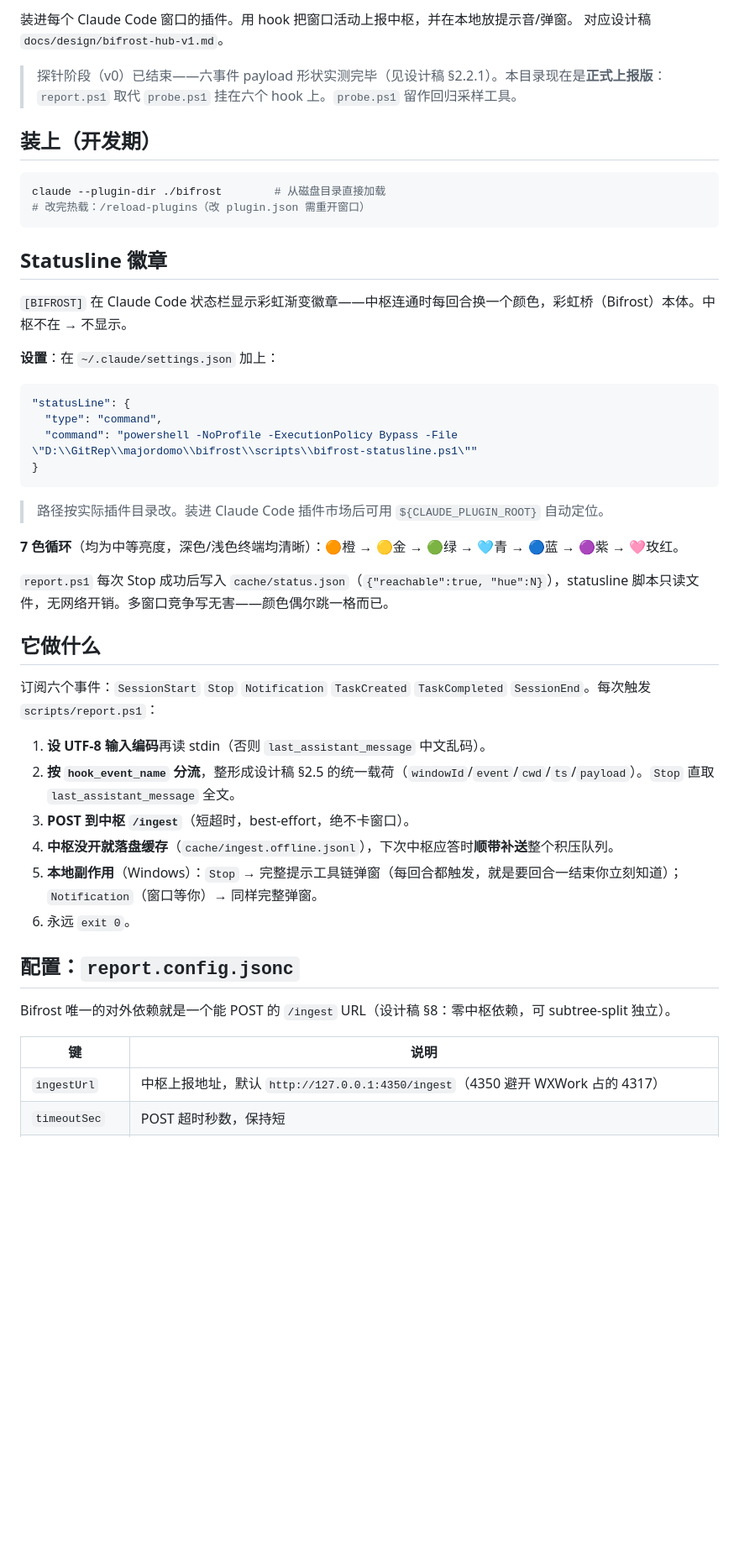
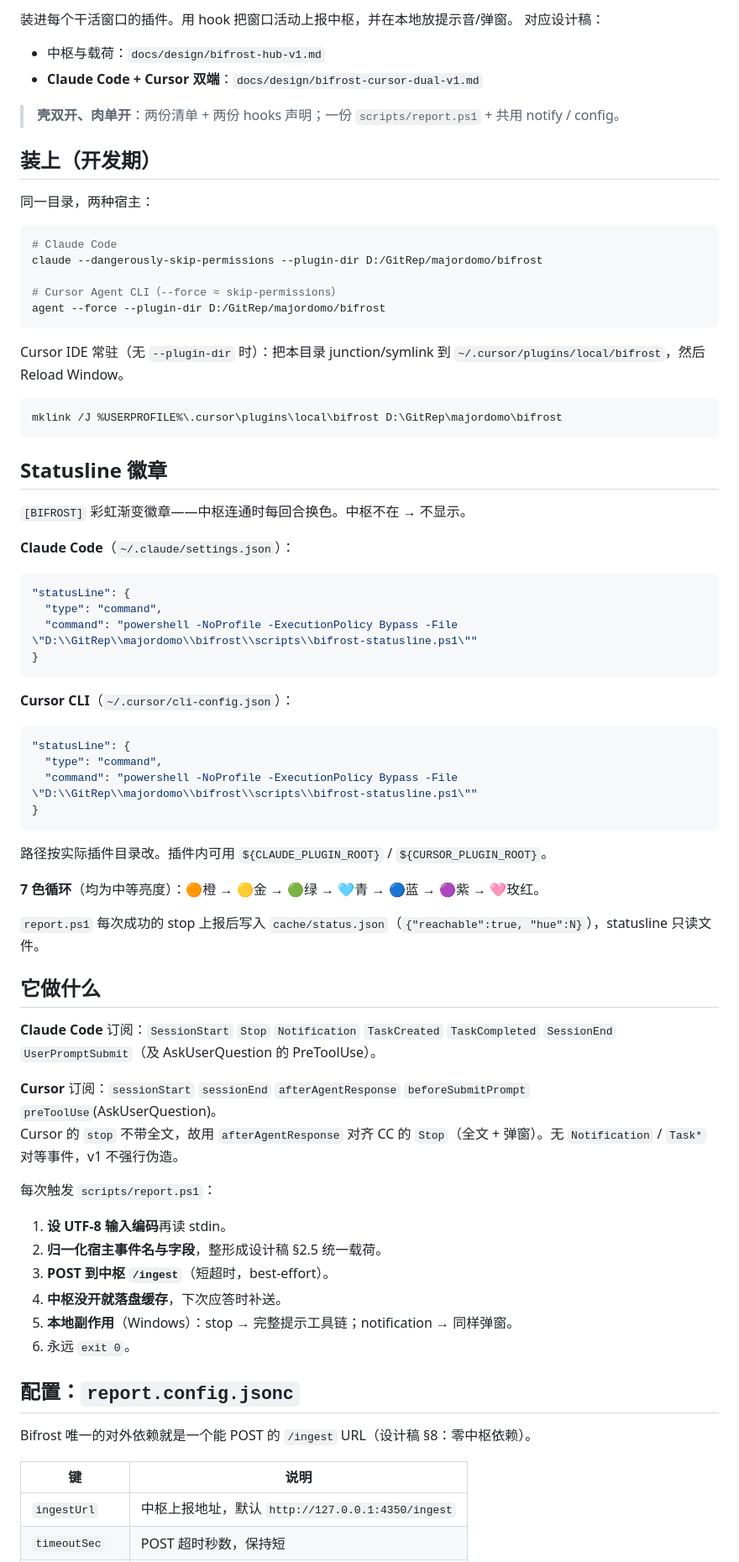
Before and after one commit to tobenot/majordomo, a Markdown page: bifrost/README.md, the part around one of its changes. Shown at 84% size. Rendered like a GitHub page; blank space fills up the shorter version.

Commit message:
docs(bifrost): README 双端装法与 hub 设计指针
写清 claude/agent --plugin-dir 同路径用法；hub 稿链到 dual 设计。

Co-authored-by: Cursor <cursoragent@cursor.com>

````diff
--- a/bifrost/README.md
+++ b/bifrost/README.md
@@ -6,21 +7,35 @@
 
-装进每个 Claude Code 窗口的插件。用 hook 把窗口活动上报中枢，并在本地放提示音/弹窗。
-对应设计稿 `docs/design/bifrost-hub-v1.md`。
+装进每个干活窗口的插件。用 hook 把窗口活动上报中枢，并在本地放提示音/弹窗。
+对应设计稿：
 
-> 探针阶段（v0）已结束——六事件 payload 形状实测完毕（见设计稿 §2.2.1）。本目录现在是**正式上报版**：`report.ps1` 取代 `probe.ps1` 挂在六个 hook 上。`probe.ps1` 留作回归采样工具。
+- 中枢与载荷：`docs/design/bifrost-hub-v1.md`
+- **Claude Code + Cursor 双端**：`docs/design/bifrost-cursor-dual-v1.md`
+
+> **壳双开、肉单开**：两份清单 + 两份 hooks 声明；一份 `scripts/report.ps1` + 共用 notify / config。
 
 ## 装上（开发期）
 
+同一目录，两种宿主：
+
 ```bash
-claude --plugin-dir ./bifrost        # 从磁盘目录直接加载
-# 改完热载：/reload-plugins（改 plugin.json 需重开窗口）
+# Claude Code
+claude --dangerously-skip-permissions --plugin-dir D:/GitRep/majordomo/bifrost
+
+# Cursor Agent CLI（--force ≈ skip-permissions）
+agent --force --plugin-dir D:/GitRep/majordomo/bifrost
+```
+
+Cursor IDE 常驻（无 `--plugin-dir` 时）：把本目录 junction/symlink 到 `~/.cursor/plugins/local/bifrost`，然后 Reload Window。
+
+```bat
+mklink /J %USERPROFILE%\.cursor\plugins\local\bifrost D:\GitRep\majordomo\bifrost
 ```
 
 ## Statusline 徽章
 
-`[BIFROST]` 在 Claude Code 状态栏显示彩虹渐变徽章——中枢连通时每回合换一个颜色，彩虹桥（Bifrost）本体。中枢不在 → 不显示。
+`[BIFROST]` 彩虹渐变徽章——中枢连通时每回合换色。中枢不在 → 不显示。
 
-**设置**：在 `~/.claude/settings.json` 加上：
+**Claude Code**（`~/.claude/settings.json`）：
 
 ```json
 "statusLine": {
@@ -29,28 +44,42 @@ claude --plugin-dir ./bifrost        # 从磁盘目录直接加载
 }
 ```
 
-> 路径按实际插件目录改。装进 Claude Code 插件市场后可用 `${CLAUDE_PLUGIN_ROOT}` 自动定位。
+**Cursor CLI**（`~/.cursor/cli-config.json`）：
 
-**7 色循环**（均为中等亮度，深色/浅色终端均清晰）：🟠橙 → 🟡金 → 🟢绿 → 🩵青 → 🔵蓝 → 🟣紫 → 🩷玫红。
+```json
+"statusLine": {
+  "type": "command",
+  "command": "powershell -NoProfile -ExecutionPolicy Bypass -File \"D:\\GitRep\\majordomo\\bifrost\\scripts\\bifrost-statusline.ps1\""
+}
+```
 
-`report.ps1` 每次 Stop 成功后写入 `cache/status.json`（`{"reachable":true, "hue":N}`），statusline 脚本只读文件，无网络开销。多窗口竞争写无害——颜色偶尔跳一格而已。
+路径按实际插件目录改。插件内可用 `${CLAUDE_PLUGIN_ROOT}` / `${CURSOR_PLUGIN_ROOT}`。
+
+**7 色循环**（均为中等亮度）：🟠橙 → 🟡金 → 🟢绿 → 🩵青 → 🔵蓝 → 🟣紫 → 🩷玫红。
+
+`report.ps1` 每次成功的 stop 上报后写入 `cache/status.json`（`{"reachable":true, "hue":N}`），statusline 只读文件。
 
 ## 它做什么
 
-订阅六个事件：`SessionStart` `Stop` `Notification` `TaskCreated` `TaskCompleted` `SessionEnd`。每次触发 `scripts/report.ps1`：
+**Claude Code** 订阅：`SessionStart` `Stop` `Notification` `TaskCreated` `TaskCompleted` `SessionEnd` `UserPromptSubmit`（及 AskUserQuestion 的 PreToolUse）。
 
-1. **设 UTF-8 输入编码**再读 stdin（否则 `last_assistant_message` 中文乱码）。
-2. **按 `hook_event_name` 分流**，整形成设计稿 §2.5 的统一载荷（`windowId`/`event`/`cwd`/`ts`/`payload`）。`Stop` 直取 `last_assistant_message` 全文。
-3. **POST 到中枢 `/ingest`**（短超时，best-effort，绝不卡窗口）。
-4. **中枢没开就落盘缓存**（`cache/ingest.offline.jsonl`），下次中枢应答时**顺带补送**整个积压队列。
-5. **本地副作用**（Windows）：`Stop` → 完整提示工具链弹窗（每回合都触发，就是要回合一结束你立刻知道）；`Notification`（窗口等你）→ 同样完整弹窗。
+**Cursor** 订阅：`sessionStart` `sessionEnd` `afterAgentResponse` `beforeSubmitPrompt` `preToolUse`(AskUserQuestion)。
+Cursor 的 `stop` 不带全文，故用 `afterAgentResponse` 对齐 CC 的 `Stop`（全文 + 弹窗）。无 `Notification` / `Task*` 对等事件，v1 不强行伪造。
+
+每次触发 `scripts/report.ps1`：
+
+1. **设 UTF-8 输入编码**再读 stdin。
+2. **归一化宿主事件名与字段**，整形成设计稿 §2.5 统一载荷。
+3. **POST 到中枢 `/ingest`**（短超时，best-effort）。
+4. **中枢没开就落盘缓存**，下次应答时补送。
+5. **本地副作用**（Windows）：stop → 完整提示工具链；notification → 同样弹窗。
 6. 永远 `exit 0`。
 
 ## 配置：`report.config.jsonc`
 
-Bifrost 唯一的对外依赖就是一个能 POST 的 `/ingest` URL（设计稿 §8：零中枢依赖，可 subtree-split 独立）。
+Bifrost 唯一的对外依赖就是一个能 POST 的 `/ingest` URL（设计稿 §8：零中枢依赖）。
 
 | 键 | 说明 |
 |---|---|
-| `ingestUrl` | 中枢上报地址，默认 `http://127.0.0.1:4350/ingest`（4350 避开 WXWork 占的 4317）|
+| `ingestUrl` | 中枢上报地址，默认 `http://127.0.0.1:4350/ingest` |
 | `timeoutSec` | POST 超时秒数，保持短 |
````
Also changed, not shown: other parts of bifrost/README.md (+9 -8 lines), docs/design/bifrost-hub-v1.md (+2 -0 lines).
